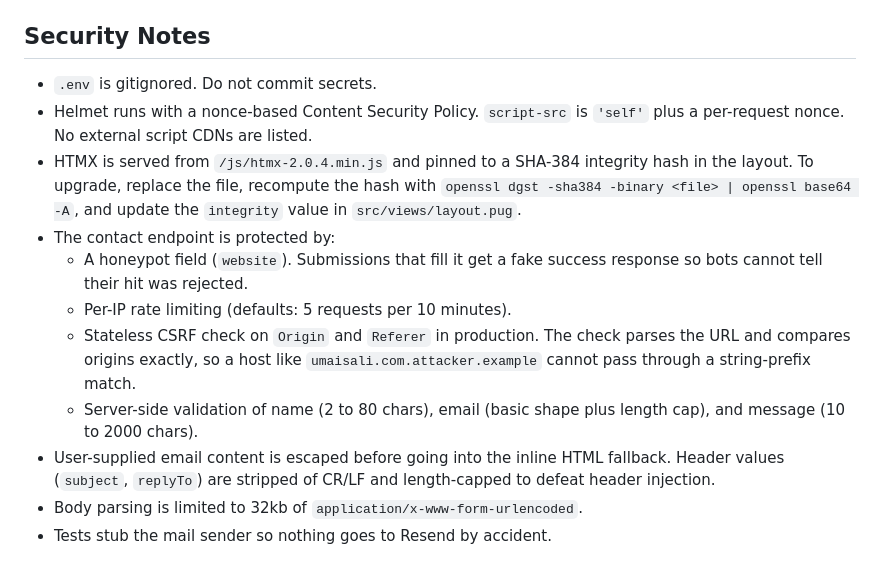
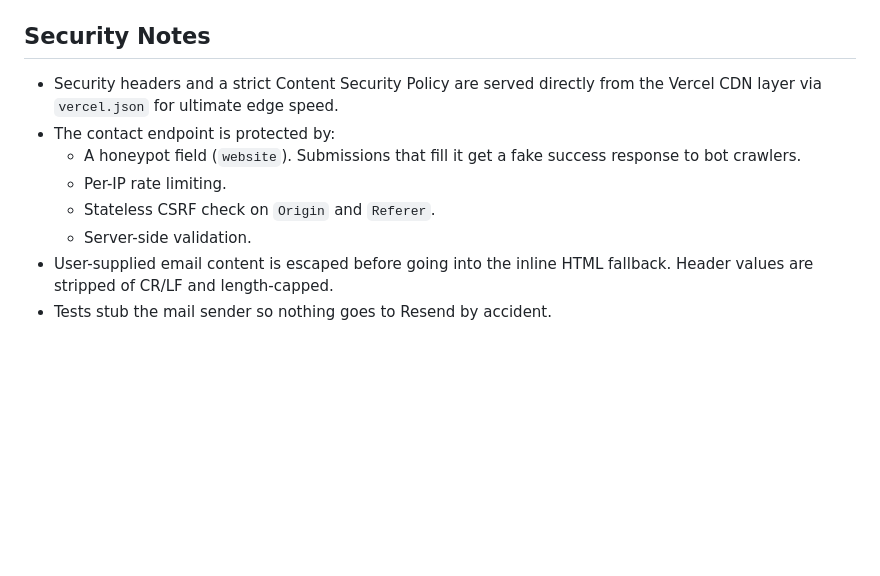
Before and after one commit to aqeelmusab/umais-ali, a Markdown page: README.md, the part around one of its changes. Drawn GitHub-style; blank space fills up the shorter version.

```diff
--- a/README.md
+++ b/README.md
@@ -206,14 +173,11 @@ pnpm build
 
 ## Security Notes
 
-* `.env` is gitignored. Do not commit secrets.
-* Helmet runs with a nonce-based Content Security Policy. `script-src` is `'self'` plus a per-request nonce. No external script CDNs are listed.
-* HTMX is served from `/js/htmx-2.0.4.min.js` and pinned to a SHA-384 integrity hash in the layout. To upgrade, replace the file, recompute the hash with `openssl dgst -sha384 -binary <file> | openssl base64 -A`, and update the `integrity` value in `src/views/layout.pug`.
+* Security headers and a strict Content Security Policy are served directly from the Vercel CDN layer via `vercel.json` for ultimate edge speed.
 * The contact endpoint is protected by:
-  * A honeypot field (`website`). Submissions that fill it get a fake success response so bots cannot tell their hit was rejected.
-  * Per-IP rate limiting (defaults: 5 requests per 10 minutes).
-  * Stateless CSRF check on `Origin` and `Referer` in production. The check parses the URL and compares origins exactly, so a host like `umaisali.com.attacker.example` cannot pass through a string-prefix match.
-  * Server-side validation of name (2 to 80 chars), email (basic shape plus length cap), and message (10 to 2000 chars).
-* User-supplied email content is escaped before going into the inline HTML fallback. Header values (`subject`, `replyTo`) are stripped of CR/LF and length-capped to defeat header injection.
-* Body parsing is limited to 32kb of `application/x-www-form-urlencoded`.
+  * A honeypot field (`website`). Submissions that fill it get a fake success response to bot crawlers.
+  * Per-IP rate limiting.
+  * Stateless CSRF check on `Origin` and `Referer`.
+  * Server-side validation.
+* User-supplied email content is escaped before going into the inline HTML fallback. Header values are stripped of CR/LF and length-capped.
 * Tests stub the mail sender so nothing goes to Resend by accident.
```
Also changed, not shown: other parts of README.md (+47 -80 lines).
